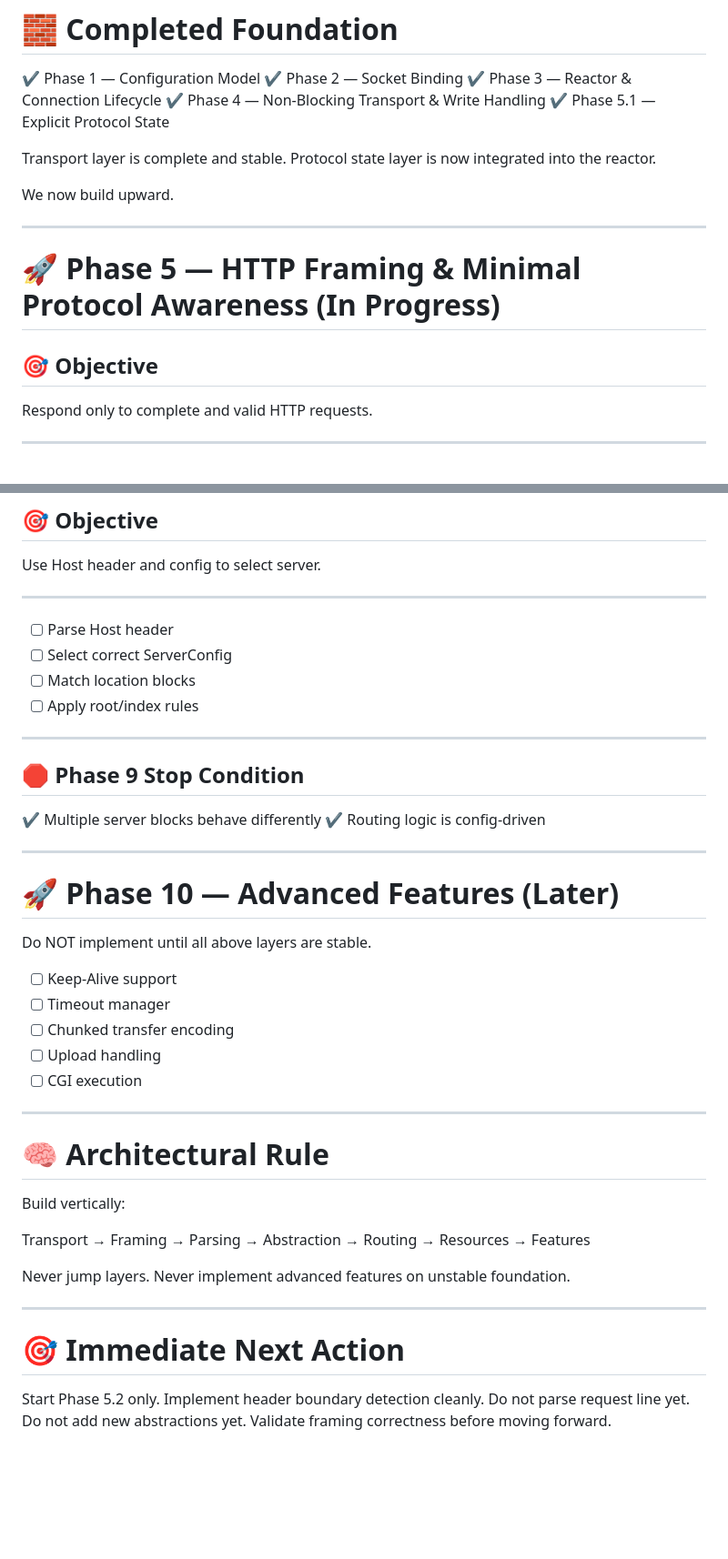
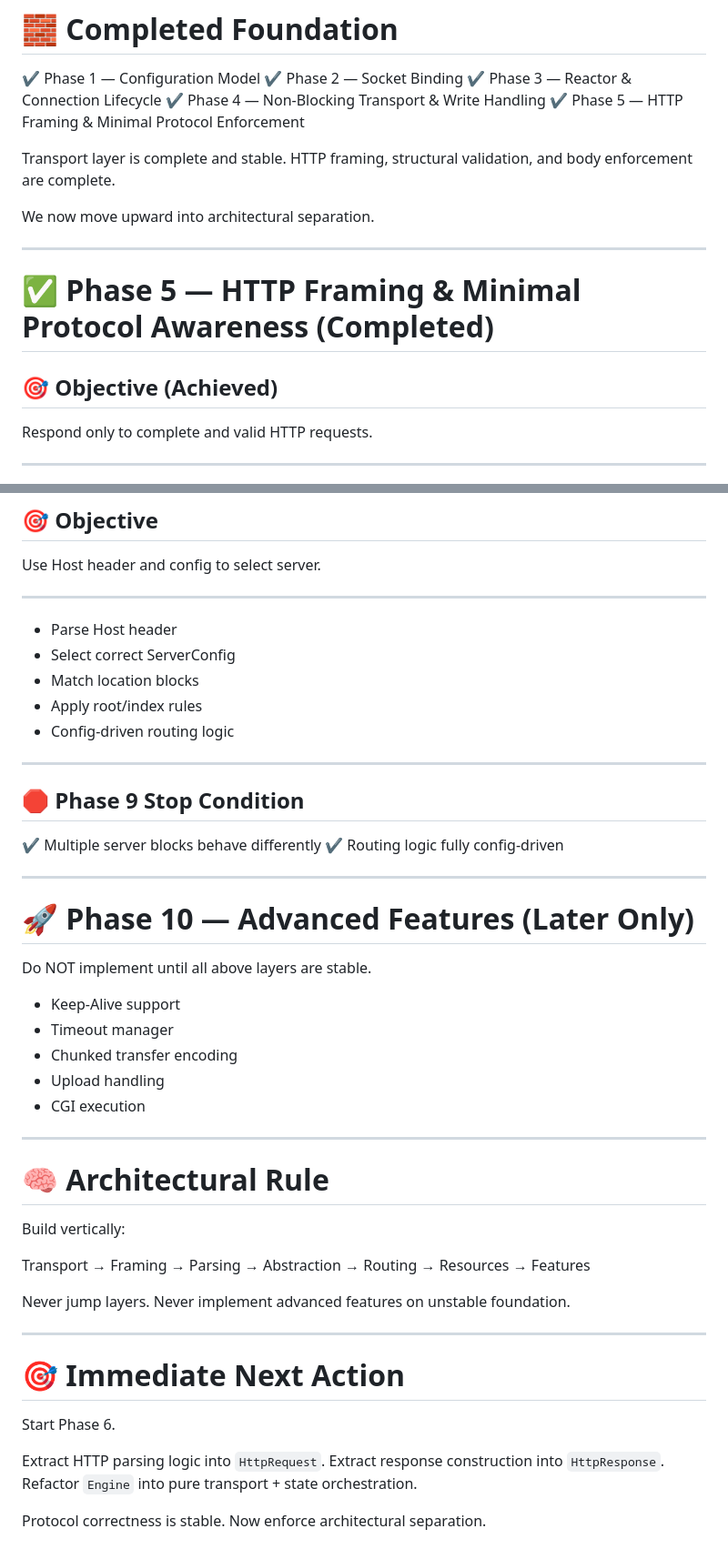
Before and after one commit to HowardHoJiaHao/webserv, a Markdown page: ROADMAP.MD, 2 parts joined by grey strips. Shown at 91% size. Drawn GitHub-style; blank space fills up the shorter version.

```diff
--- a/ROADMAP.MD
+++ b/ROADMAP.MD
@@ -8,18 +8,18 @@
 ✔ Phase 2 — Socket Binding
 ✔ Phase 3 — Reactor & Connection Lifecycle
 ✔ Phase 4 — Non-Blocking Transport & Write Handling
-✔ Phase 5.1 — Explicit Protocol State
+✔ Phase 5 — HTTP Framing & Minimal Protocol Enforcement
 
 Transport layer is complete and stable.
-Protocol state layer is now integrated into the reactor.
+HTTP framing, structural validation, and body enforcement are complete.
 
-We now build upward.
+We now move upward into architectural separation.
 
 ---
 
-# 🚀 Phase 5 — HTTP Framing & Minimal Protocol Awareness (In Progress)
+# ✅ Phase 5 — HTTP Framing & Minimal Protocol Awareness (Completed)
 
-## 🎯 Objective
+## 🎯 Objective (Achieved)
 
 Respond only to complete and valid HTTP requests.
 
@@ -185,29 +216,30 @@ Use Host header and config to select server.
 
 ---
 
-* [ ] Parse Host header
-* [ ] Select correct ServerConfig
-* [ ] Match location blocks
-* [ ] Apply root/index rules
+* Parse Host header
+* Select correct ServerConfig
+* Match location blocks
+* Apply root/index rules
+* Config-driven routing logic
 
 ---
 
 ## 🛑 Phase 9 Stop Condition
 
 ✔ Multiple server blocks behave differently
-✔ Routing logic is config-driven
+✔ Routing logic fully config-driven
 
 ---
 
-# 🚀 Phase 10 — Advanced Features (Later)
+# 🚀 Phase 10 — Advanced Features (Later Only)
 
 Do NOT implement until all above layers are stable.
 
-* [ ] Keep-Alive support
-* [ ] Timeout manager
-* [ ] Chunked transfer encoding
-* [ ] Upload handling
-* [ ] CGI execution
+* Keep-Alive support
+* Timeout manager
+* Chunked transfer encoding
+* Upload handling
+* CGI execution
 
 ---
 
@@ -224,8 +256,11 @@ Never implement advanced features on unstable foundation.
 
 # 🎯 Immediate Next Action
 
-Start Phase 5.2 only.
-Implement header boundary detection cleanly.
-Do not parse request line yet.
-Do not add new abstractions yet.
-Validate framing correctness before moving forward.
+Start Phase 6.
+
+Extract HTTP parsing logic into `HttpRequest`.
+Extract response construction into `HttpResponse`.
+Refactor `Engine` into pure transport + state orchestration.
+
+Protocol correctness is stable.
+Now enforce architectural separation.
```
Also changed, not shown: other parts of ROADMAP.MD (+69 -38 lines), CHECKLIST.MD (+66 -53 lines).
